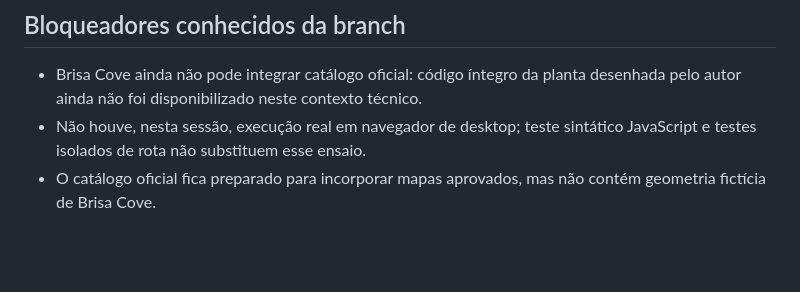
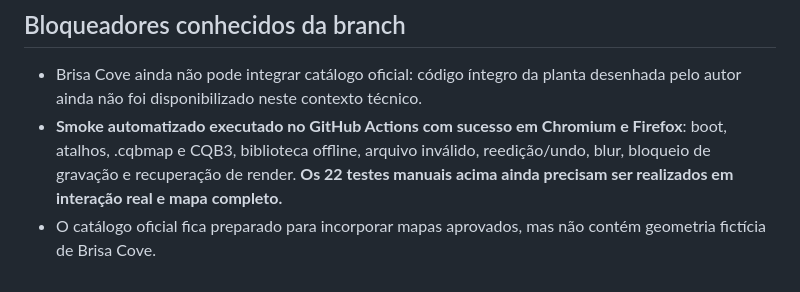
Before and after one commit to darksource32/CQB-Planner, a Markdown page: TEST_PLAN_0.1.8.md, the part around the change. Drawn GitHub-style; blank space fills up the shorter version.

Commit message:
docs(0.1.8): record passing Chromium and Firefox CI and remaining manual acceptance

```diff
--- a/TEST_PLAN_0.1.8.md
+++ b/TEST_PLAN_0.1.8.md
@@ -33,5 +33,5 @@
 
 ## Bloqueadores conhecidos da branch
 - Brisa Cove ainda não pode integrar catálogo oficial: código íntegro da planta desenhada pelo autor ainda não foi disponibilizado neste contexto técnico.
-- Não houve, nesta sessão, execução real em navegador de desktop; teste sintático JavaScript e testes isolados de rota não substituem esse ensaio.
+- **Smoke automatizado executado no GitHub Actions com sucesso em Chromium e Firefox**: boot, atalhos, .cqbmap e CQB3, biblioteca offline, arquivo inválido, reedição/undo, blur, bloqueio de gravação e recuperação de render. **Os 22 testes manuais acima ainda precisam ser realizados em interação real e mapa completo.**
 - O catálogo oficial fica preparado para incorporar mapas aprovados, mas não contém geometria fictícia de Brisa Cove.
```
